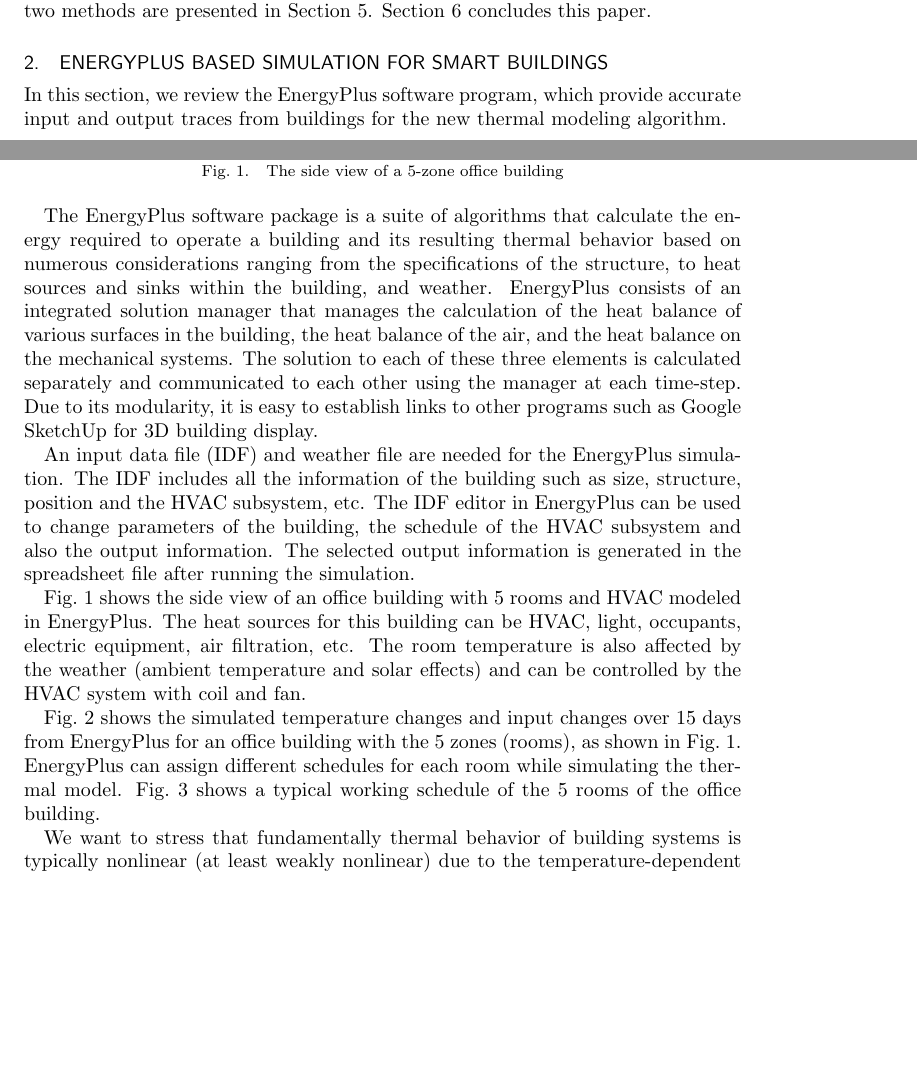
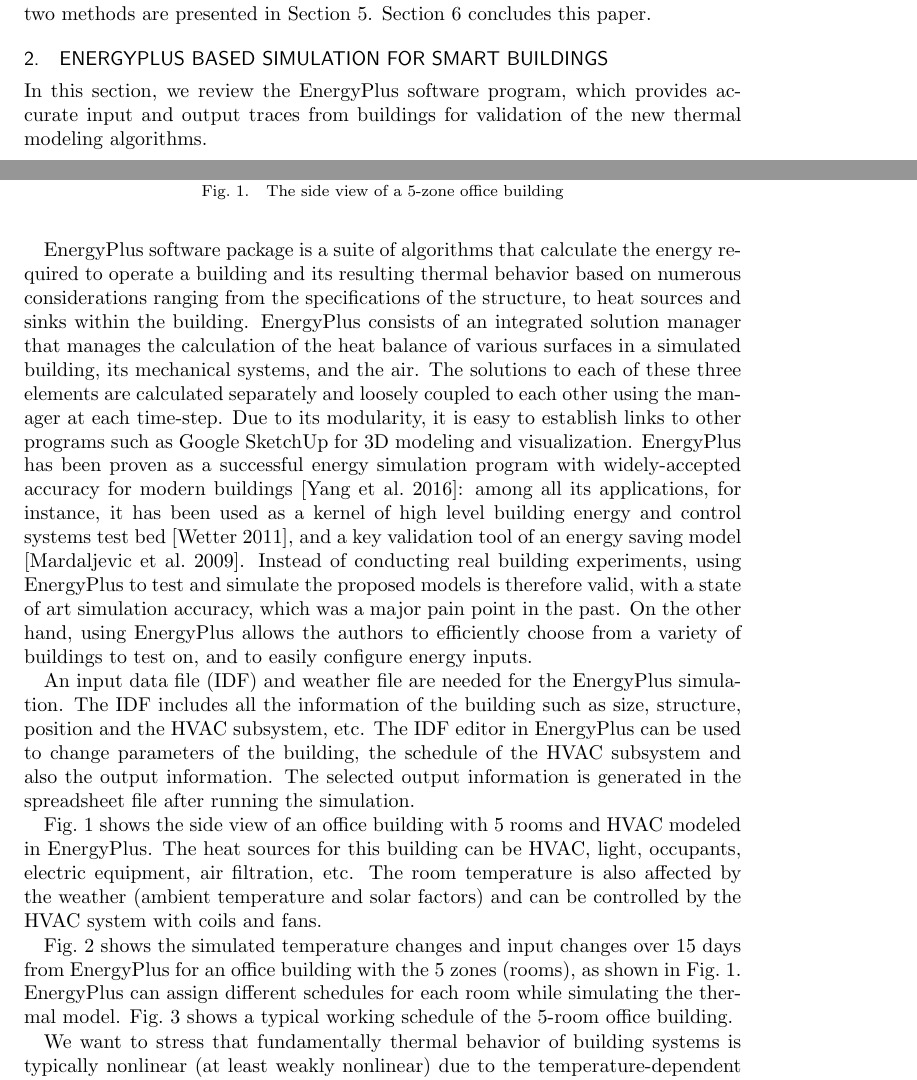
Before and after one commit to haibaosjtu/j_build_occup_det18, a LaTeX thesis (j_build_occup_det16.tex, which reads energyplus_review.tex): two parts of pages 4 and 5 of 23, joined at a grey line, cut so that both start at the same text, the shorter picture padded with empty space. Compiled offline with pdfLaTeX.

Commit message:
Add files via upload

```diff
--- a/energyplus_review.tex
+++ b/energyplus_review.tex
@@ -1,19 +1,30 @@
 \section{EnergyPlus based simulation for smart buildings}
 \label{sec:energy_plus_review}
-In this section, we review the EnergyPlus software program, which provide
-accurate input and output traces from buildings for the new thermal
-modeling algorithm.
+In this section, we review the EnergyPlus software program, which provides
+accurate input and output traces from buildings for validation of the new
+thermal modeling algorithms.
 
-The EnergyPlus software package is a suite of
-algorithms that calculate the energy required to operate a building
-and its resulting thermal behavior based on numerous considerations
-ranging from the specifications of the structure, to heat sources and
-sinks within the building, and weather. EnergyPlus consists of an integrated solution
-manager that manages the calculation of the heat balance of various
-surfaces in the building, the heat balance of the air, and the heat
-balance on the mechanical systems. The solution to each of these three
-elements is calculated separately and communicated to each other
-using the manager at each time-step. Due to its modularity, it is easy to establish links to other programs such as Google SketchUp for 3D building display.
+EnergyPlus software package is a suite of algorithms that calculate the
+energy required to operate a building and its resulting thermal behavior based
+on numerous considerations ranging from the specifications of the structure, to
+heat sources and sinks within the building. EnergyPlus consists of
+an integrated solution manager that manages the calculation of the heat balance
+of various surfaces in a simulated building, its mechanical systems, and the air.
+The solutions to each of these three elements
+are calculated separately and loosely coupled to each other using the manager at
+each time-step. Due to its modularity, it is easy to establish links to other
+programs such as Google SketchUp for 3D modeling and visualization.
+EnergyPlus has been proven as a successful energy
+simulation program with widely-accepted accuracy for modern buildings
+\cite{yang2016review}: among all its applications, for instance, it has been
+used as a kernel of high level building energy and control systems test bed
+\cite{wetter2011co}, and a key validation tool of an energy saving model
+\cite{mardaljevic2009daylight}. Instead of conducting real building
+experiments, using EnergyPlus to test and simulate the proposed models is
+therefore valid, with a state of art simulation accuracy, which was a major
+pain point in the past. On the other hand, using EnergyPlus allows the authors
+to efficiently choose from a variety of buildings to test on, and to easily
+configure energy inputs.
 
 An input data file (IDF) and weather file are needed for the EnergyPlus
 simulation. The IDF includes all the information of the building such
@@ -27,8 +38,8 @@ Fig.~\ref{fig:5zone} shows the side view of an office building
 with 5 rooms and HVAC modeled in EnergyPlus. The heat sources for this building
 can be HVAC, light, occupants, electric equipment, air filtration, etc. The
 room temperature is also affected by the weather (ambient temperature and solar
-effects) and can be controlled by the HVAC system with coil
-and fan.
+factors) and can be controlled by the HVAC system with coils
+and fans.
 
 \begin{figure}[t]
     \centering
@@ -41,8 +52,8 @@ Fig.~\ref{fig:energyplus-io-curve} shows the simulated temperature changes and
 input changes over 15 days from EnergyPlus for an office building with the 5 zones
 (rooms), as shown in Fig.~\ref{fig:5zone}. EnergyPlus can assign different schedules
 for each room while simulating the thermal model.
-Fig.~\ref{fig:occupancy-curve} shows a typical working schedule of the 5 rooms
-of the office building.
+Fig.~\ref{fig:occupancy-curve} shows a typical working schedule of the 5-room
+office building.
 
 \begin{figure}[t]
     \includegraphics[width=0.9\columnwidth]{figs/energyplus_review/energyplus}
```
